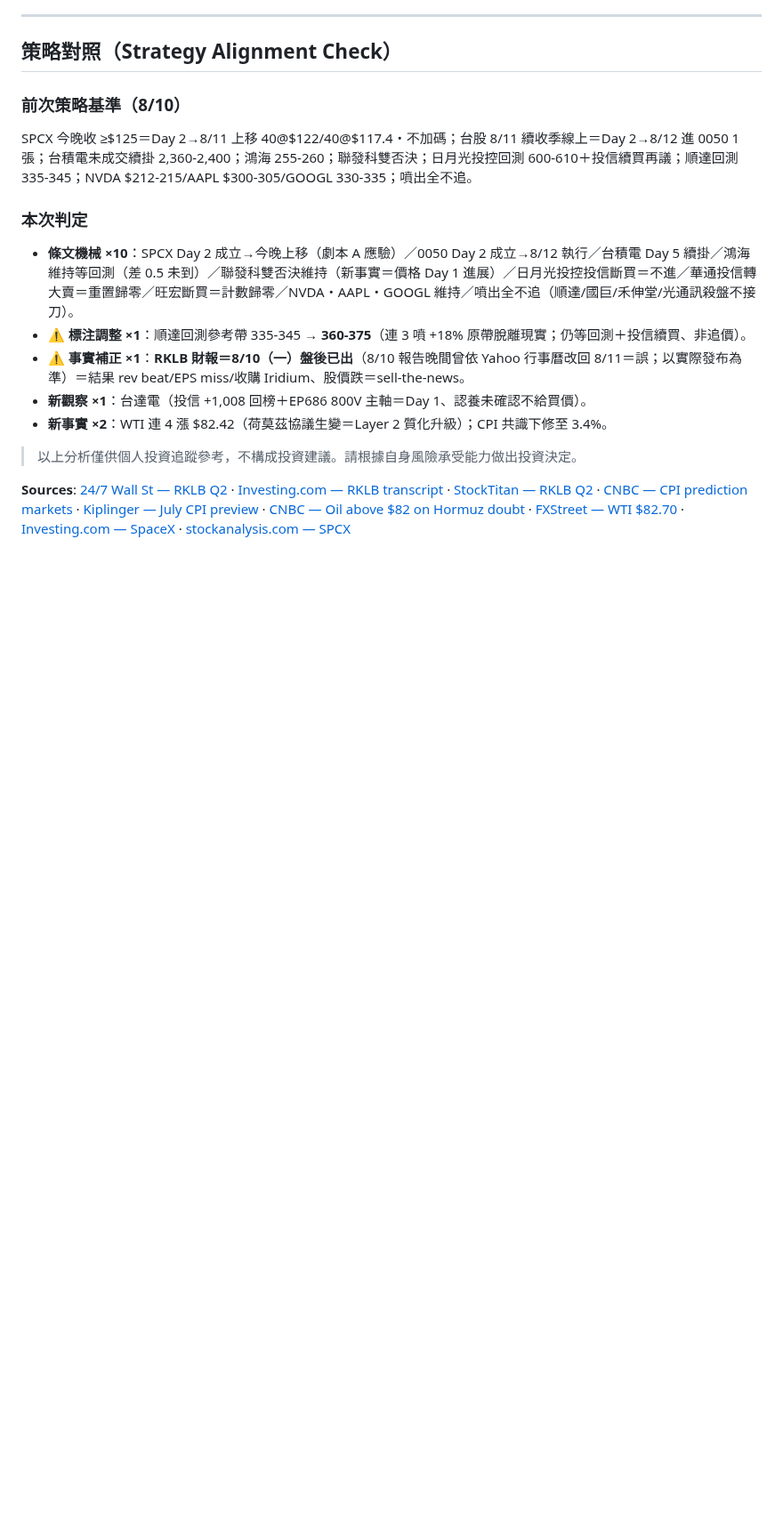
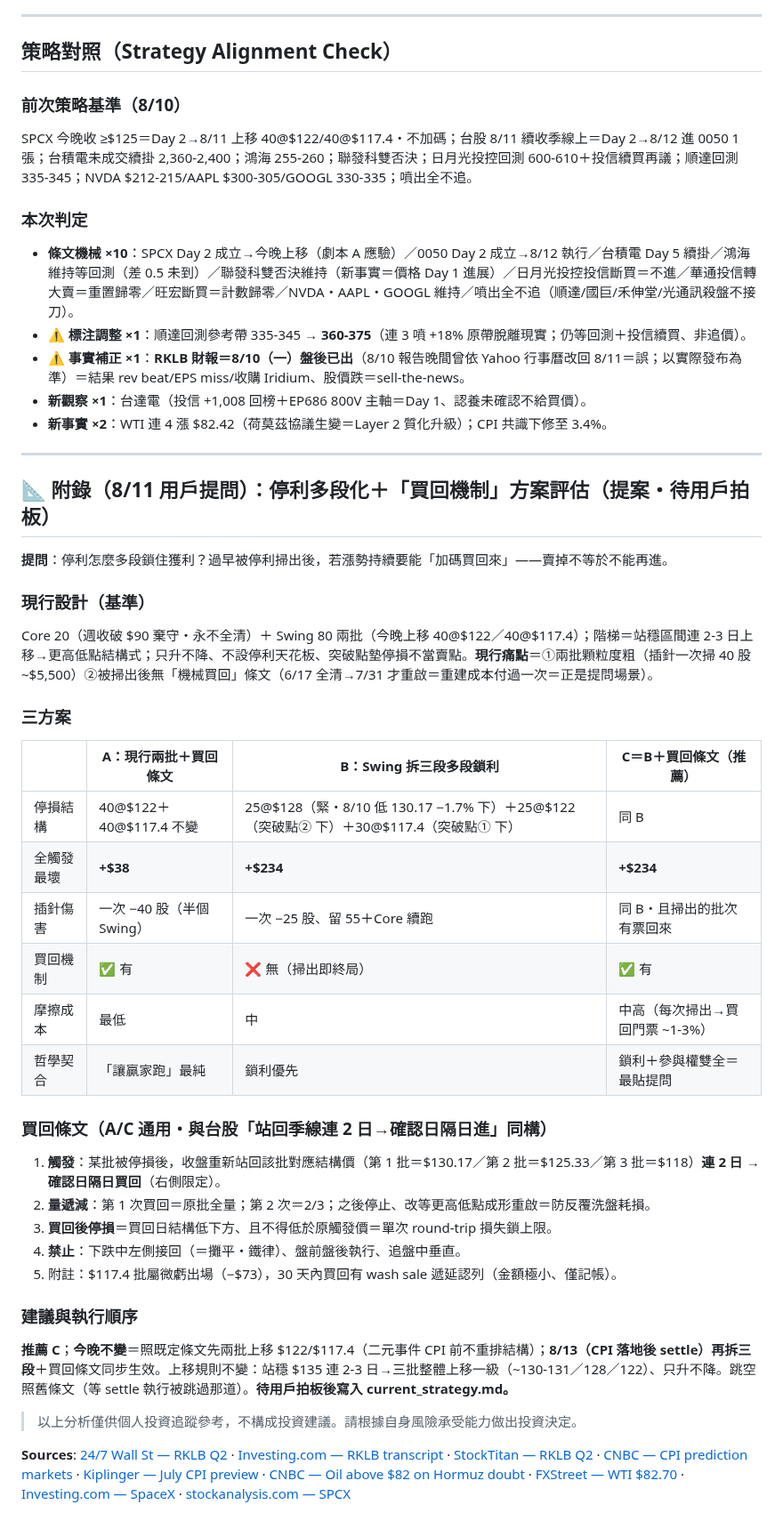
Before and after one commit to brian0502/stock, a Markdown page: reports/2026-08-11.md, the part around the change. Shown at 89% size. Rendered like a GitHub page; blank space fills up the shorter version.

Commit message:
8/11 追問：停利多段化＋買回機制三方案評估（A 現行兩批+買回／B 三段鎖利／C=B+買回=推薦）＝Swing 80 拆 25@$128+25@$122+30@$117.4 最壞 +$234 vs 現行 +$38；買回條文＝站回結構價連 2 日確認日隔日買回・量遞減（全量→2/3→停）・買回停損不低於原觸發價・禁左側接回；今晚照舊兩批上移、8/13 CPI 後轉三段；待用戶拍板寫入 current_strategy.md。寫入 reports/2026-08-11.md 附錄
Co-Authored-By: Claude Fable 5 <noreply@anthropic.com>

```diff
--- a/reports/2026-08-11.md
+++ b/reports/2026-08-11.md
@@ -111,6 +111,36 @@ SPCX 今晚收 ≥$125＝Day 2→8/11 上移 40@$122/40@$117.4・不加碼；台
 - **新觀察 ×1**：台達電（投信 +1,008 回榜＋EP686 800V 主軸＝Day 1、認養未確認不給買價）。
 - **新事實 ×2**：WTI 連 4 漲 $82.42（荷莫茲協議生變＝Layer 2 質化升級）；CPI 共識下修至 3.4%。
 
+---
+
+## 📐 附錄（8/11 用戶提問）：停利多段化＋「買回機制」方案評估（提案・待用戶拍板）
+
+**提問**：停利怎麼多段鎖住獲利？過早被停利掃出後，若漲勢持續要能「加碼買回來」——賣掉不等於不能再進。
+
+### 現行設計（基準）
+Core 20（週收破 $90 棄守・永不全清）＋ Swing 80 兩批（今晚上移 40@$122／40@$117.4）；階梯＝站穩區間連 2-3 日上移→更高低點結構式；只升不降、不設停利天花板、突破點墊停損不當賣點。**現行痛點**＝①兩批顆粒度粗（插針一次掃 40 股 ~$5,500）②被掃出後無「機械買回」條文（6/17 全清→7/31 才重啟＝重建成本付過一次＝正是提問場景）。
+
+### 三方案
+
+| | A：現行兩批＋買回條文 | **B：Swing 拆三段多段鎖利** | **C＝B＋買回條文（推薦）** |
+|---|---|---|---|
+| 停損結構 | 40@$122＋40@$117.4 不變 | 25@$128（緊・8/10 低 130.17 −1.7% 下）＋25@$122（突破點② 下）＋30@$117.4（突破點① 下） | 同 B |
+| 全觸發最壞 | **+$38** | **+$234** | **+$234** |
+| 插針傷害 | 一次 −40 股（半個 Swing） | 一次 −25 股、留 55＋Core 續跑 | 同 B・且掃出的批次有票回來 |
+| 買回機制 | ✅ 有 | ❌ 無（掃出即終局） | ✅ 有 |
+| 摩擦成本 | 最低 | 中 | 中高（每次掃出→買回門票 ~1-3%） |
+| 哲學契合 | 「讓贏家跑」最純 | 鎖利優先 | 鎖利＋參與權雙全＝最貼提問 |
+
+### 買回條文（A/C 通用・與台股「站回季線連 2 日→確認日隔日進」同構）
+1. **觸發**：某批被停損後，收盤重新站回該批對應結構價（第 1 批＝$130.17／第 2 批＝$125.33／第 3 批＝$118）**連 2 日 → 確認日隔日買回**（右側限定）。
+2. **量遞減**：第 1 次買回＝原批全量；第 2 次＝2/3；之後停止、改等更高低點成形重啟＝防反覆洗盤耗損。
+3. **買回後停損**＝買回日結構低下方、且不得低於原觸發價＝單次 round-trip 損失鎖上限。
+4. **禁止**：下跌中左側接回（＝攤平・鐵律）、盤前盤後執行、追盤中垂直。
+5. 附註：$117.4 批屬微虧出場（−$73），30 天內買回有 wash sale 遞延認列（金額極小、僅記帳）。
+
+### 建議與執行順序
+**推薦 C**；**今晚不變**＝照既定條文先兩批上移 $122/$117.4（二元事件 CPI 前不重排結構）；**8/13（CPI 落地後 settle）再拆三段**＋買回條文同步生效。上移規則不變：站穩 $135 連 2-3 日→三批整體上移一級（~130-131／128／122）、只升不降。跳空照舊條文（等 settle 執行被跳過那道）。**待用戶拍板後寫入 current_strategy.md。**
+
 > 以上分析僅供個人投資追蹤參考，不構成投資建議。請根據自身風險承受能力做出投資決定。
 
 **Sources**: [24/7 Wall St — RKLB Q2](https://247wallst.com/cards/rocket-lab-corp-q2-2026-earnings-rklb-01kzpng3jwkx80zqk1her8stny) · [Investing.com — RKLB transcript](https://www.investing.com/news/transcripts/earnings-call-transcript-rocket-lab-q2-2026-revenue-tops-forecasts-shares-fall-93CH-4850558) · [StockTitan — RKLB Q2](https://www.stocktitan.net/news/RKLB/rocket-lab-announces-second-quarter-2026-financial-results-posts-u80uvwckg6f1.html) · [CNBC — CPI prediction markets](https://www.cnbc.com/2026/08/10/crucial-cpi-report-will-show-tame-inflation-prediction-markets-show.html) · [Kiplinger — July CPI preview](https://www.kiplinger.com/investing/economy/cpi-report-july-2026-what-to-expect) · [CNBC — Oil above $82 on Hormuz doubt](https://www.cnbc.com/2026/08/10/oil-prices-today-brent-wti-hormuz-trump-iran.html) · [FXStreet — WTI $82.70](https://www.fxstreet.com/news/wti-price-forecast-refreshes-weekly-high-at-8270-as-oil-supply-uncertainty-deepens-202608110709) · [Investing.com — SpaceX](https://www.investing.com/equities/spacex) · [stockanalysis.com — SPCX](https://stockanalysis.com/stocks/spcx/)
```
